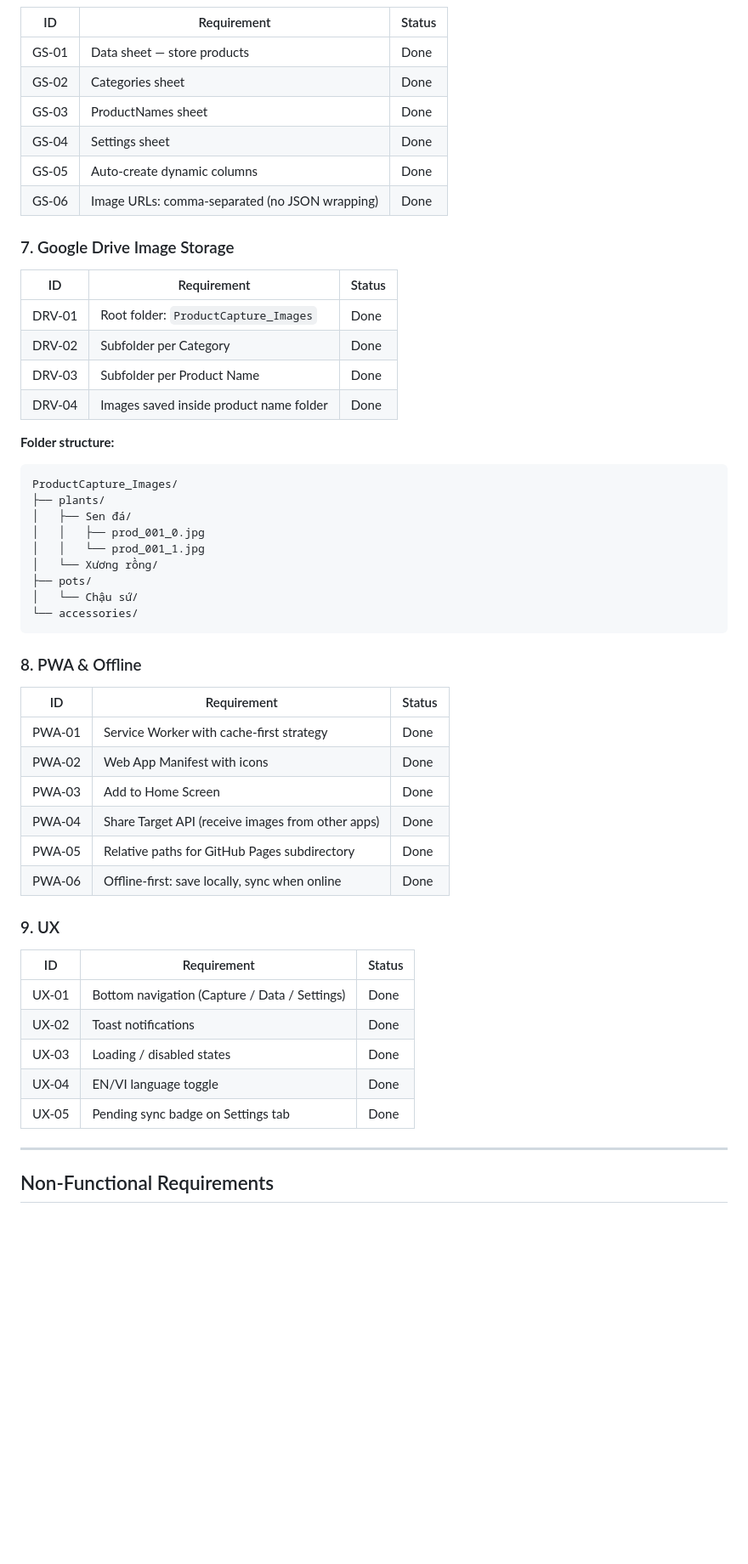
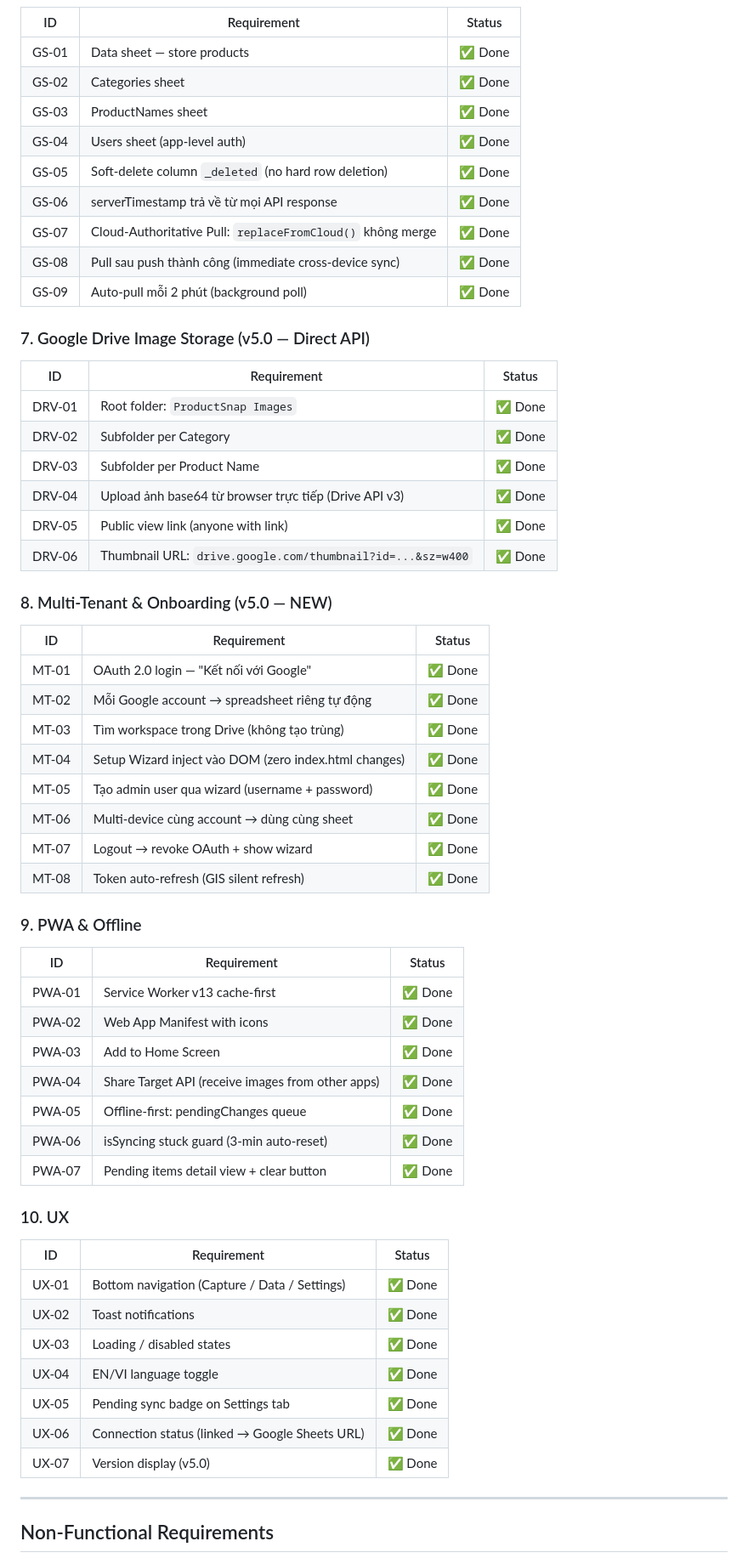
Before and after one commit to chautnus/product-capture, a Markdown page: docs/PRD.md, the part around one of its changes. Shown at 85% size. GitHub-like rendering; blank space fills up the shorter version.

````diff
--- a/docs/PRD.md
+++ b/docs/PRD.md
@@ -112,55 +116,63 @@ Shop owners (plants, pots, accessories) need to photograph and catalog inventory
 
 | ID | Requirement | Status |
 |----|-------------|--------|
-| GS-01 | Data sheet — store products | Done |
-| GS-02 | Categories sheet | Done |
-| GS-03 | ProductNames sheet | Done |
-| GS-04 | Settings sheet | Done |
-| GS-05 | Auto-create dynamic columns | Done |
-| GS-06 | Image URLs: comma-separated (no JSON wrapping) | Done |
+| GS-01 | Data sheet — store products | ✅ Done |
+| GS-02 | Categories sheet | ✅ Done |
+| GS-03 | ProductNames sheet | ✅ Done |
+| GS-04 | Users sheet (app-level auth) | ✅ Done |
+| GS-05 | Soft-delete column `_deleted` (no hard row deletion) | ✅ Done |
+| GS-06 | serverTimestamp trả về từ mọi API response | ✅ Done |
+| GS-07 | Cloud-Authoritative Pull: `replaceFromCloud()` không merge | ✅ Done |
+| GS-08 | Pull sau push thành công (immediate cross-device sync) | ✅ Done |
+| GS-09 | Auto-pull mỗi 2 phút (background poll) | ✅ Done |
 
-### 7. Google Drive Image Storage
+### 7. Google Drive Image Storage (v5.0 — Direct API)
 
 | ID | Requirement | Status |
 |----|-------------|--------|
-| DRV-01 | Root folder: `ProductCapture_Images` | Done |
-| DRV-02 | Subfolder per Category | Done |
-| DRV-03 | Subfolder per Product Name | Done |
-| DRV-04 | Images saved inside product name folder | Done |
+| DRV-01 | Root folder: `ProductSnap Images` | ✅ Done |
+| DRV-02 | Subfolder per Category | ✅ Done |
+| DRV-03 | Subfolder per Product Name | ✅ Done |
+| DRV-04 | Upload ảnh base64 từ browser trực tiếp (Drive API v3) | ✅ Done |
+| DRV-05 | Public view link (anyone with link) | ✅ Done |
+| DRV-06 | Thumbnail URL: `drive.google.com/thumbnail?id=...&sz=w400` | ✅ Done |
 
-**Folder structure:**
-```
-ProductCapture_Images/
-├── plants/
-│   ├── Sen đá/
-│   │   ├── prod_001_0.jpg
-│   │   └── prod_001_1.jpg
-│   └── Xương rồng/
-├── pots/
-│   └── Chậu sứ/
-└── accessories/
-```
-
-### 8. PWA & Offline
+### 8. Multi-Tenant & Onboarding (v5.0 — NEW)
 
 | ID | Requirement | Status |
 |----|-------------|--------|
-| PWA-01 | Service Worker with cache-first strategy | Done |
-| PWA-02 | Web App Manifest with icons | Done |
-| PWA-03 | Add to Home Screen | Done |
-| PWA-04 | Share Target API (receive images from other apps) | Done |
-| PWA-05 | Relative paths for GitHub Pages subdirectory | Done |
-| PWA-06 | Offline-first: save locally, sync when online | Done |
+| MT-01 | OAuth 2.0 login — "Kết nối với Google" | ✅ Done |
+| MT-02 | Mỗi Google account → spreadsheet riêng tự động | ✅ Done |
+| MT-03 | Tìm workspace trong Drive (không tạo trùng) | ✅ Done |
+| MT-04 | Setup Wizard inject vào DOM (zero index.html changes) | ✅ Done |
+| MT-05 | Tạo admin user qua wizard (username + password) | ✅ Done |
+| MT-06 | Multi-device cùng account → dùng cùng sheet | ✅ Done |
+| MT-07 | Logout → revoke OAuth + show wizard | ✅ Done |
+| MT-08 | Token auto-refresh (GIS silent refresh) | ✅ Done |
 
-### 9. UX
+### 9. PWA & Offline
 
 | ID | Requirement | Status |
 |----|-------------|--------|
-| UX-01 | Bottom navigation (Capture / Data / Settings) | Done |
-| UX-02 | Toast notifications | Done |
-| UX-03 | Loading / disabled states | Done |
-| UX-04 | EN/VI language toggle | Done |
-| UX-05 | Pending sync badge on Settings tab | Done |
+| PWA-01 | Service Worker v13 cache-first | ✅ Done |
+| PWA-02 | Web App Manifest with icons | ✅ Done |
+| PWA-03 | Add to Home Screen | ✅ Done |
+| PWA-04 | Share Target API (receive images from other apps) | ✅ Done |
+| PWA-05 | Offline-first: pendingChanges queue | ✅ Done |
+| PWA-06 | isSyncing stuck guard (3-min auto-reset) | ✅ Done |
+| PWA-07 | Pending items detail view + clear button | ✅ Done |
+
+### 10. UX
+
+| ID | Requirement | Status |
+|----|-------------|--------|
+| UX-01 | Bottom navigation (Capture / Data / Settings) | ✅ Done |
+| UX-02 | Toast notifications | ✅ Done |
+| UX-03 | Loading / disabled states | ✅ Done |
+| UX-04 | EN/VI language toggle | ✅ Done |
+| UX-05 | Pending sync badge on Settings tab | ✅ Done |
+| UX-06 | Connection status (linked → Google Sheets URL) | ✅ Done |
+| UX-07 | Version display (v5.0) | ✅ Done |
 
 ---
 
````
Also changed, not shown: other parts of docs/PRD.md (+82 -63 lines), docs/ARCHITECTURE.md (+184 -160 lines), docs/MEMORY.md (+100 -72 lines).
